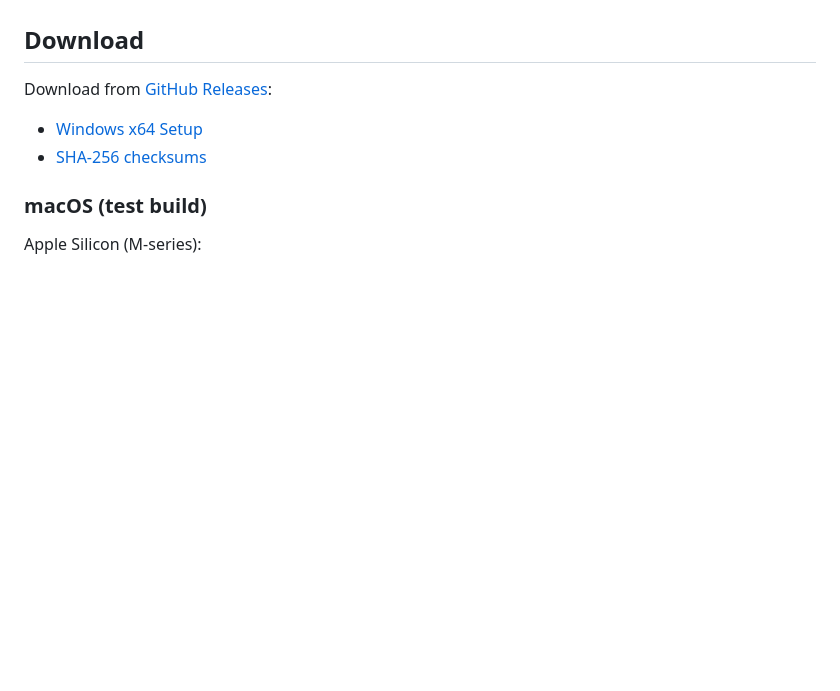
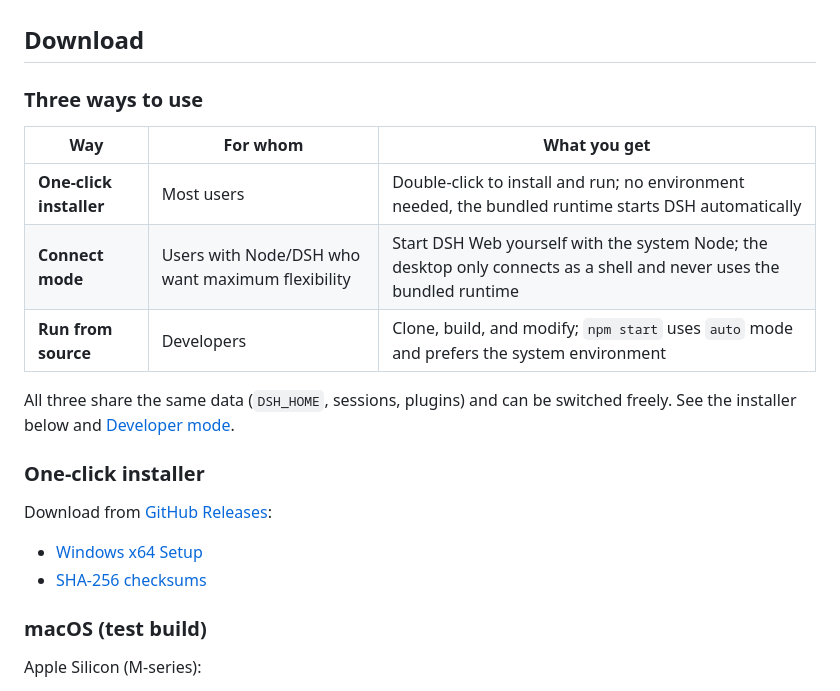
Before and after one commit to yxccai/dsh-desktop, a Markdown page: README.md, the part around the change. Drawn GitHub-style; blank space fills up the shorter version.

Commit message:
docs: add three-usage overview to download section

```diff
--- a/README.md
+++ b/README.md
@@ -36,6 +36,18 @@ The base stays light; extension capabilities are directly available:
 - **Scale on demand**: Add capabilities from the built-in and community catalogs when needed; keep the base experience lean when not.
 
 ## Download
+
+### Three ways to use
+
+| Way | For whom | What you get |
+|---|---|---|
+| **One-click installer** | Most users | Double-click to install and run; no environment needed, the bundled runtime starts DSH automatically |
+| **Connect mode** | Users with Node/DSH who want maximum flexibility | Start DSH Web yourself with the system Node; the desktop only connects as a shell and never uses the bundled runtime |
+| **Run from source** | Developers | Clone, build, and modify; `npm start` uses `auto` mode and prefers the system environment |
+
+All three share the same data (`DSH_HOME`, sessions, plugins) and can be switched freely. See the installer below and [Developer mode](#developer-mode-bring-your-own-dsh-web).
+
+### One-click installer
 
 Download from [GitHub Releases](https://github.com/yxccai/dsh-desktop/releases/tag/v0.5.0):
 
```
Also changed, not shown: README.zh-CN.md (+12 -0 lines).
